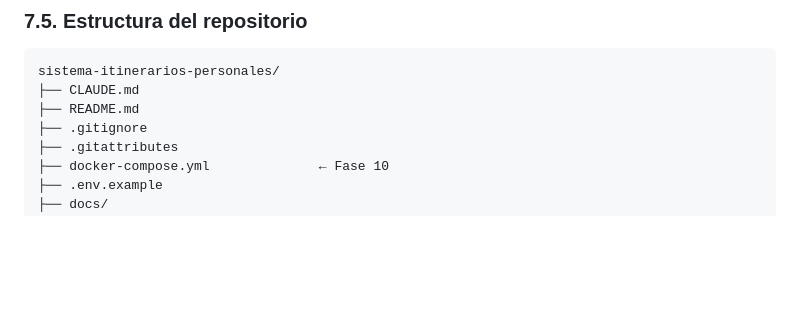
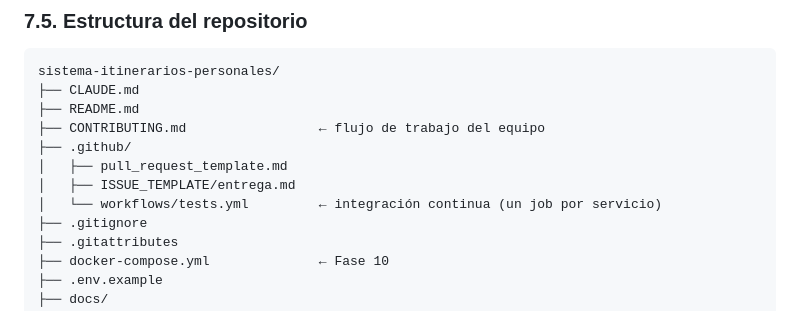
Before and after one commit to JUANGR12192004/sistema-itinerarios-personales, a Markdown page: CLAUDE.md, the part around one of its changes. GitHub-like rendering; blank space fills up the shorter version.

```diff
--- a/CLAUDE.md
+++ b/CLAUDE.md
@@ -255,6 +276,11 @@ mismo puerto y envuelve al Adapter. No se modifica el Adapter para cachear.
 sistema-itinerarios-personales/
 ├── CLAUDE.md
 ├── README.md
+├── CONTRIBUTING.md                 ← flujo de trabajo del equipo
+├── .github/
+│   ├── pull_request_template.md
+│   ├── ISSUE_TEMPLATE/entrega.md
+│   └── workflows/tests.yml         ← integración continua (un job por servicio)
 ├── .gitignore
 ├── .gitattributes
 ├── docker-compose.yml              ← Fase 10
```
Also changed, not shown: other parts of CLAUDE.md (+29 -5 lines), CONTRIBUTING.md (added, +141 -0 lines).
